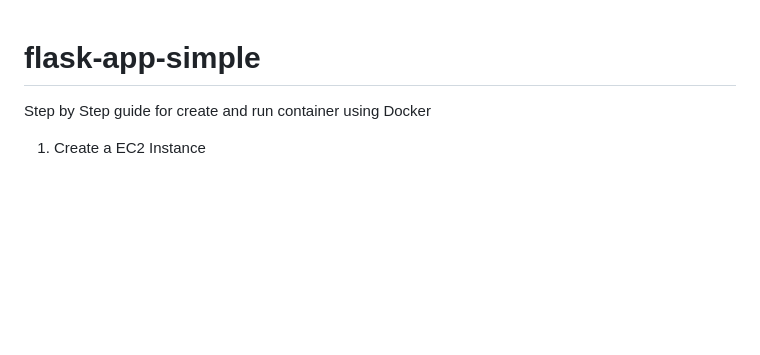
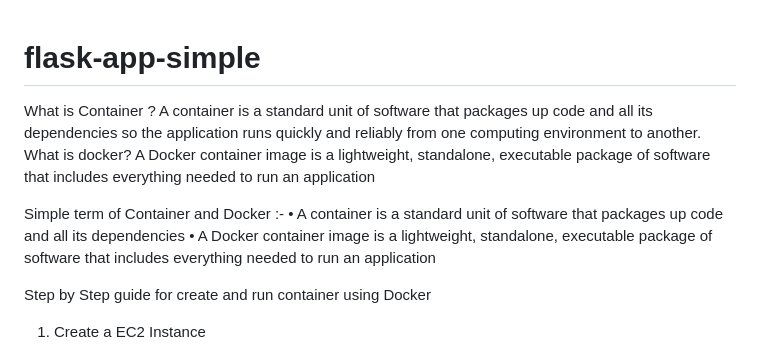
Before and after one commit to DineshA055/flask-app-simple, a Markdown page: README.md, the part around the change. Rendered like a GitHub page; blank space fills up the shorter version.

```diff
--- a/README.md
+++ b/README.md
@@ -1,4 +1,14 @@
 # flask-app-simple
+What is Container ?
+A container is a standard unit of software that packages up code and all its dependencies so the application runs quickly and reliably from one computing environment to another.
+What is docker?
+ A Docker container image is a lightweight, standalone, executable package of software that includes everything needed to run an application
+
+
+Simple term of Container and Docker :-
+    • A container is a standard unit of software that packages up code and all its dependencies
+    • A Docker container image is a lightweight, standalone, executable package of software that includes everything needed to run an application
+
 
 Step by Step guide for create and run container using Docker
 
```
